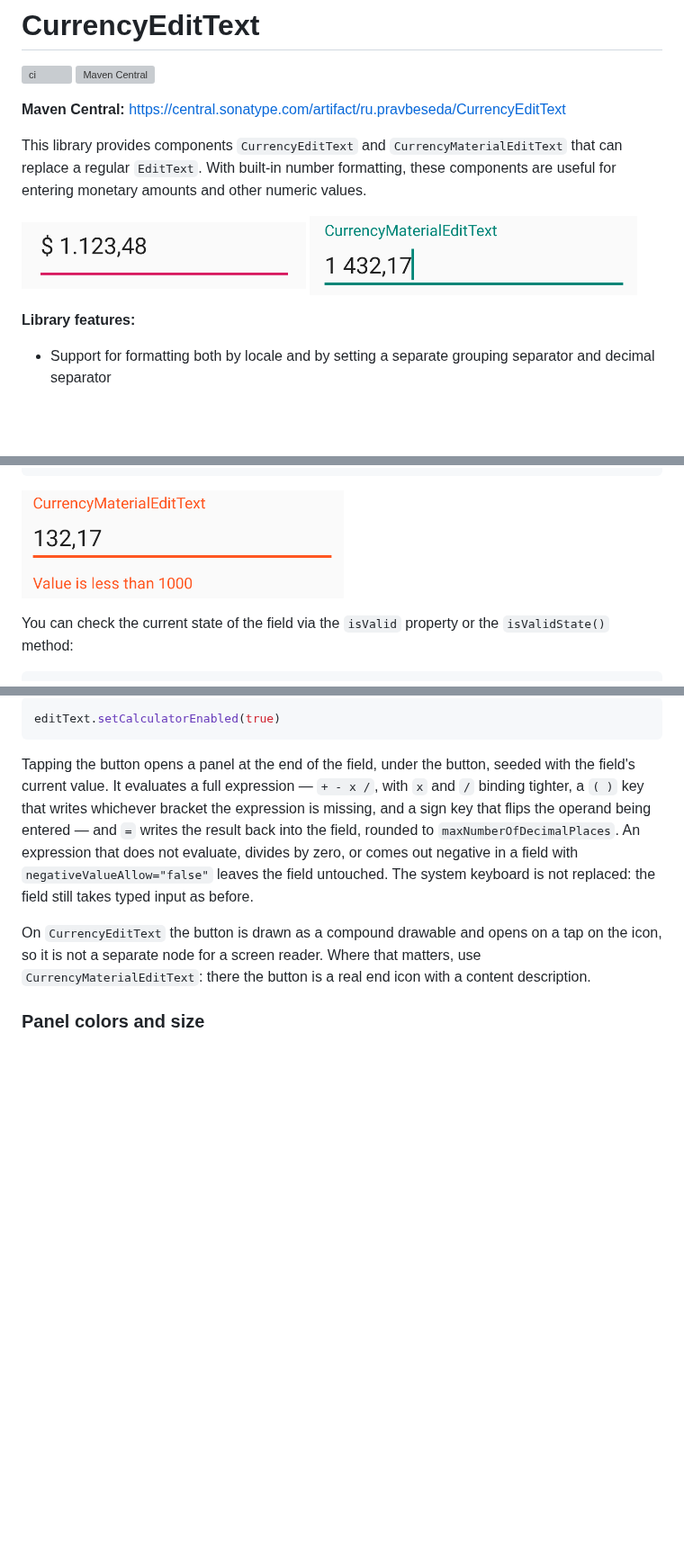
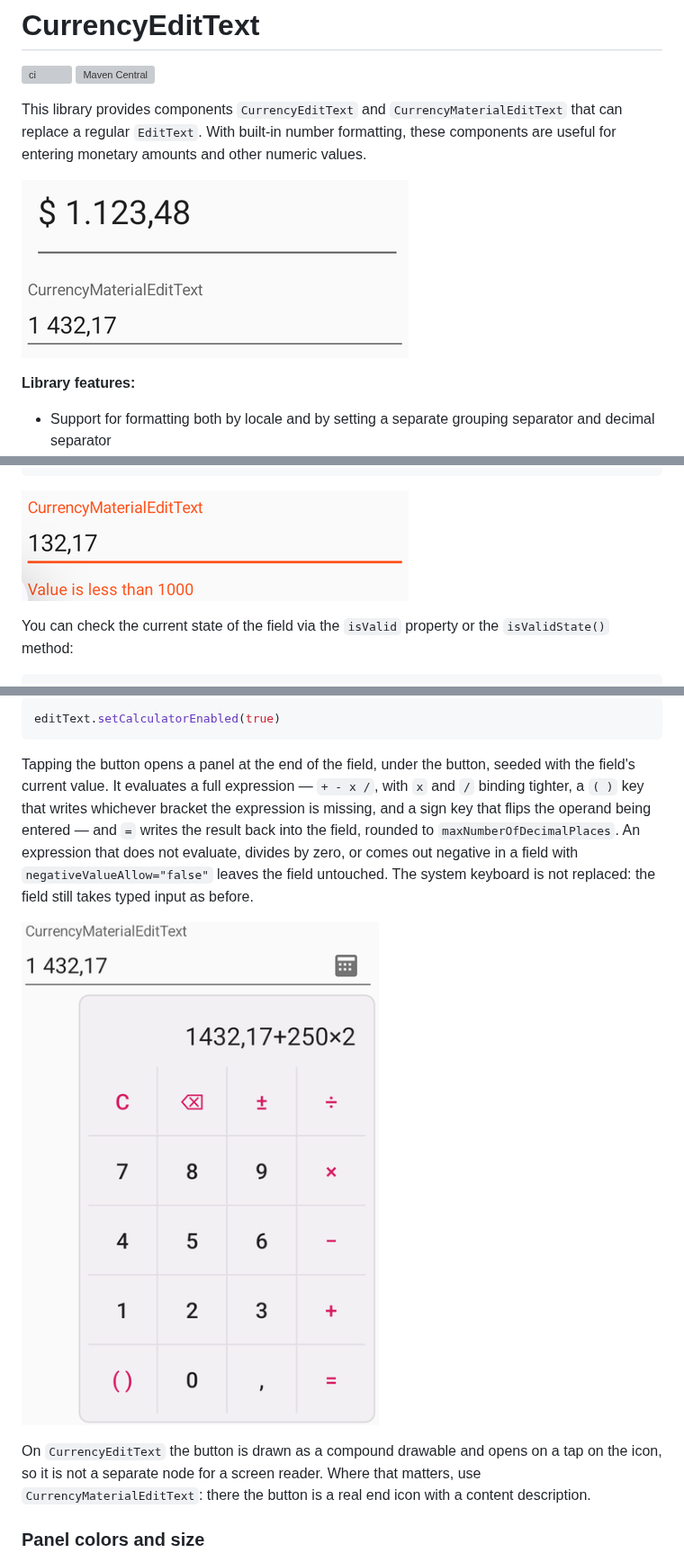
Before and after one commit to pravbeseda/CurrencyEditText, a Markdown page: README.md, 3 parts joined by grey strips. Shown at 90% size. GitHub-like rendering; pictures changed too: demo/Calculator.png (added), demo/CurrencyMaterialTextEdit.png, demo/CurrencyTextEdit.png; blank space fills up the shorter version; grey boxes are pictures that could not be loaded.

```diff
--- a/README.md
+++ b/README.md
@@ -2,8 +2,6 @@
 
 [![ci](https://github.com/pravbeseda/CurrencyEditText/actions/workflows/ci.yml/badge.svg)](https://github.com/pravbeseda/CurrencyEditText/actions/workflows/ci.yml)
 [![Maven Central](https://img.shields.io/maven-central/v/ru.pravbeseda/CurrencyEditText.svg?label=Maven%20Central)](https://central.sonatype.com/artifact/ru.pravbeseda/CurrencyEditText)
-
-**Maven Central:** https://central.sonatype.com/artifact/ru.pravbeseda/CurrencyEditText
 
 This library provides components `CurrencyEditText` and `CurrencyMaterialEditText` that can replace
 a regular `EditText`. With built-in number formatting, these components are useful for entering
@@ -276,6 +274,8 @@ negative in a field with
 `negativeValueAllow="false"` leaves the field untouched. The system keyboard is not replaced: the
 field still takes typed input as before.
 
+![Calculator](./demo/Calculator.png)
+
 On `CurrencyEditText` the button is drawn as a compound drawable and opens on a tap on the icon, so
 it is not a separate node for a screen reader. Where that matters, use `CurrencyMaterialEditText`:
 there the button is a real end icon with a content description.
```
Also changed, not shown: CLAUDE.md (+5 -3 lines), 1 other file.
